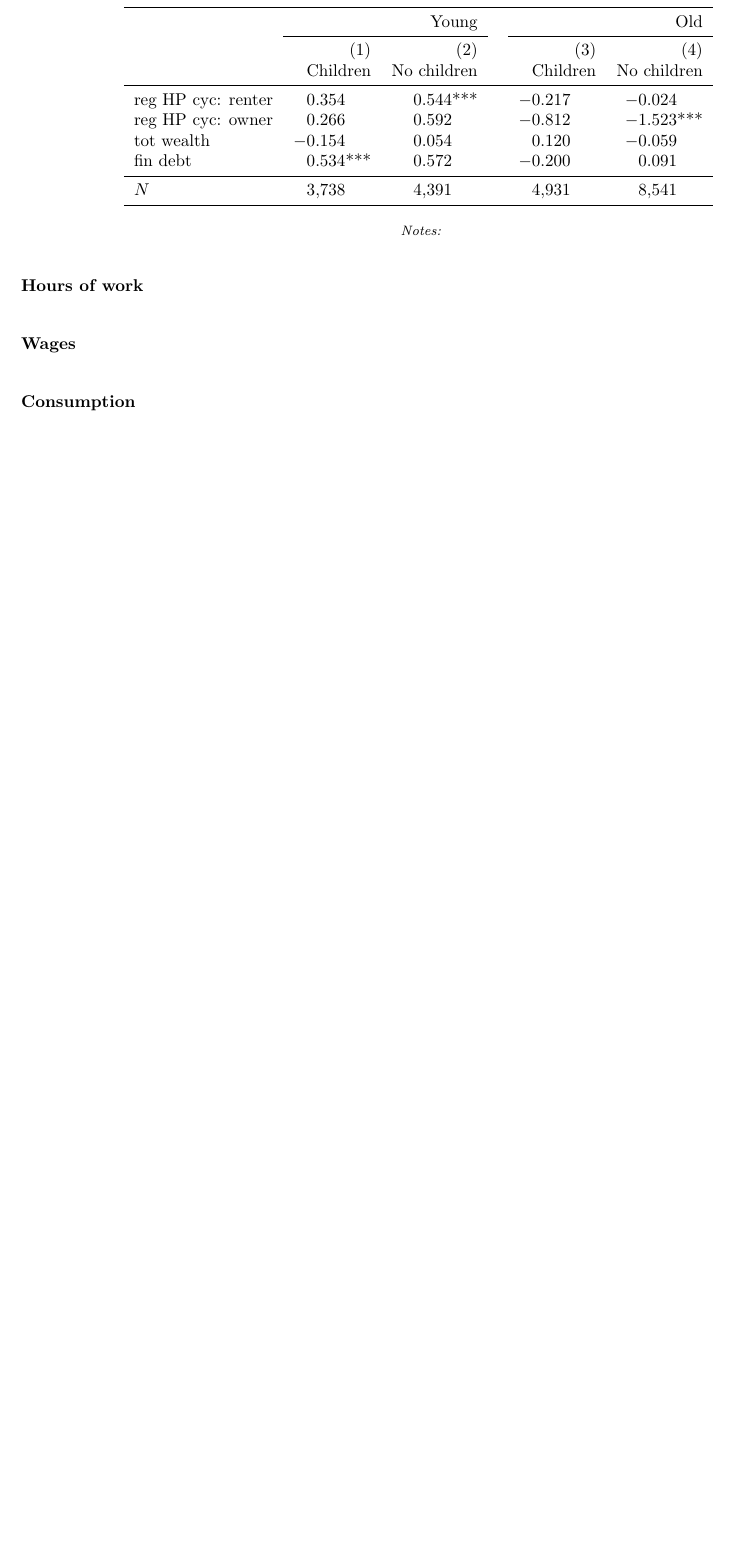
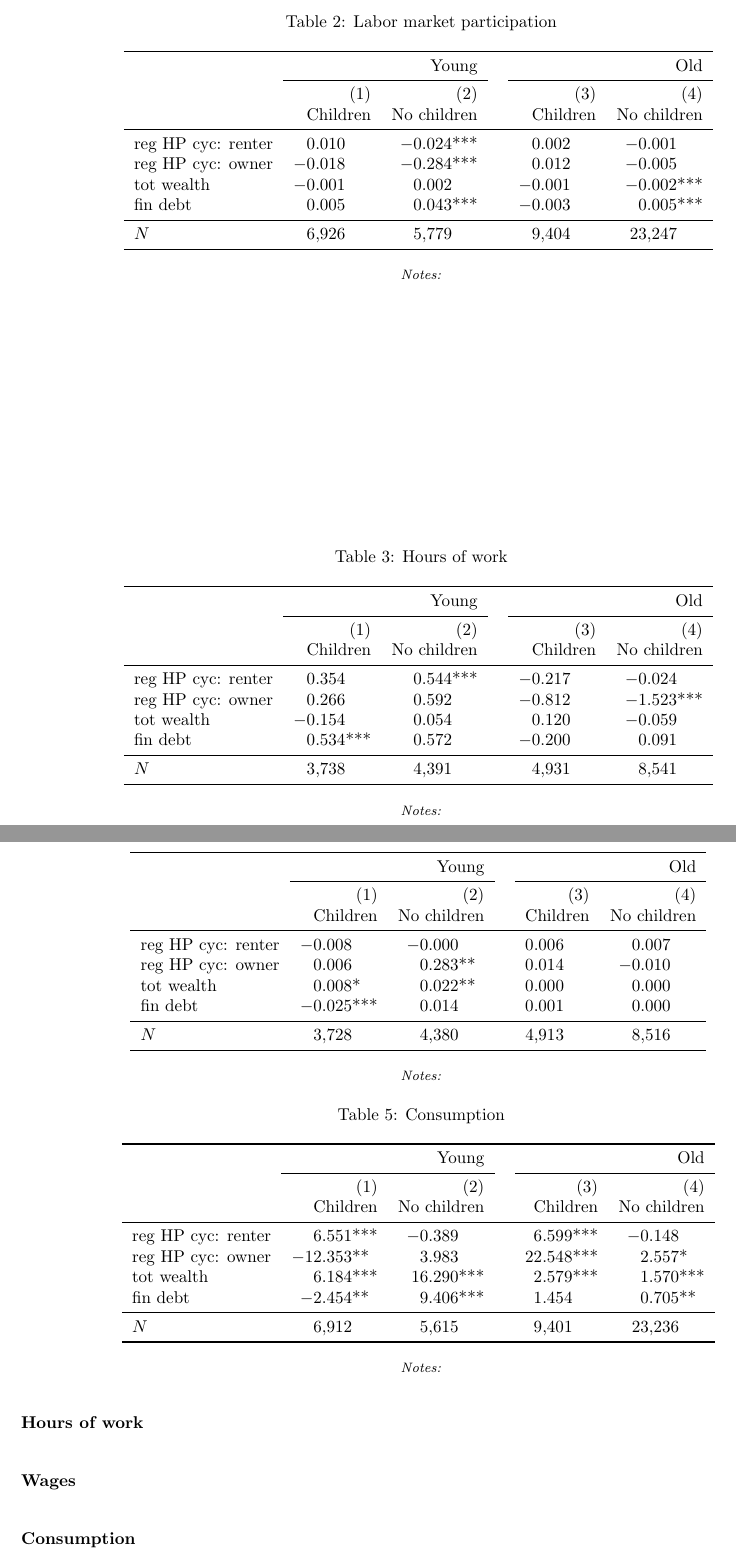
Before and after one commit to jum392/Housing-Market, a LaTeX paper (PDF/hp_ls.tex): part of page 6 of 8 before the commit and two parts of pages 6 and 7 of 9 after it, the two joined at a grey line, cut at the place of the change, the shorter picture padded with empty space. Compiled offline with LaTeX, dvips and Ghostscript.

Commit message:
result updates

```diff
--- a/PDF/hp_ls.tex
+++ b/PDF/hp_ls.tex
@@ -167,6 +167,28 @@ It is necessary to separate out unanticipated-shocks and anticipated-trends from
 
 Model (2) is baseline. The interaction term between renter and regional house price is positive and significant, while that of owners is negative and insignificant. The overall insignificant effect of model (1) comes from the higher labor hours of renters when regional house price is higher and lower labor hours of renters when regional house price is lower. Model (3) includes net wealth, rather than wealth and debt separate. Model (4) is only for people living in Seoul. The patterns are similar. The signs of wealth and debt effects are expected.
 
+\begin{table}[pt]
+    \centering
+    \caption{Labor market participation}
+    \label{tab:lm_part}
+    \begin{tabular}{lrrlrr}
+        \toprule
+        & \multicolumn{2}{r}{Young} &  & \multicolumn{2}{r}{Old} \\
+        \cmidrule{2-3} \cmidrule{5-6}
+        & (1) & (2) &  & (3) & (4) \\
+        & Children & No children &  & Children & No children \\
+        \midrule
+        reg HP cyc: renter & 0.010\phantom{***} & $-$0.024*** &  & 0.002\phantom{***} & $-$0.001\phantom{***} \\
+        reg HP cyc: owner & $-$0.018\phantom{***} & $-$0.284*** &  & 0.012\phantom{***} & $-$0.005\phantom{***} \\
+        tot wealth & $-$0.001\phantom{***} & 0.002\phantom{***} &  & $-$0.001\phantom{***} & $-$0.002*** \\
+        fin debt & 0.005\phantom{***} & 0.043*** &  & $-$0.003\phantom{***} & 0.005*** \\
+        \midrule
+        $N$ & 6,926\phantom{***} & 5,779\phantom{***} &  & 9,404\phantom{***} & 23,247\phantom{***} \\
+        \bottomrule
+    \end{tabular}
+    \floatfoot{\textit{Notes:} }
+\end{table}
+
 \paragraph{Employment} (necessary?)
 
 \paragraph{Hours of work}
@@ -195,7 +217,51 @@ Model (2) is baseline. The interaction term between renter and regional house pr
 
 \paragraph{Wages}
 
+\begin{table}[pt]
+    \centering
+    \caption{Log wages}
+    \label{tab:wages}
+    \begin{tabular}{lrrlrr}
+        \toprule
+        & \multicolumn{2}{r}{Young} &  & \multicolumn{2}{r}{Old} \\
+        \cmidrule{2-3} \cmidrule{5-6}
+        & (1) & (2) &  & (3) & (4) \\
+        & Children & No children &  & Children & No children \\
+        \midrule
+        reg HP cyc: renter & $-$0.008\phantom{***} & $-$0.000\phantom{***} &  & 0.006\phantom{***} & 0.007\phantom{***} \\
+        reg HP cyc: owner & 0.006\phantom{***} & 0.283**\phantom{*} &  & 0.014\phantom{***} & $-$0.010\phantom{***} \\
+        tot wealth & 0.008*\phantom{**} & 0.022**\phantom{*} &  & 0.000\phantom{***} & 0.000\phantom{***} \\
+        fin debt & $-$0.025*** & 0.014\phantom{***} &  & 0.001\phantom{***} & 0.000\phantom{***} \\
+        \midrule
+        $N$ & 3,728\phantom{***} & 4,380\phantom{***} &  & 4,913\phantom{***} & 8,516\phantom{***} \\
+        \bottomrule
+    \end{tabular}
+    \floatfoot{\textit{Notes:} }
+\end{table}
+
 \paragraph{Consumption}
+
+\begin{table}[pt]
+    \centering
+    \caption{Consumption}
+    \label{tab:consumption}
+    \begin{tabular}{lrrlrr}
+        \toprule
+        & \multicolumn{2}{r}{Young} &  & \multicolumn{2}{r}{Old} \\
+        \cmidrule{2-3} \cmidrule{5-6}
+        & (1) & (2) &  & (3) & (4) \\
+        & Children & No children &  & Children & No children \\
+        \midrule
+        reg HP cyc: renter & 6.551*** & $-$0.389\phantom{***} &  & 6.599*** & $-$0.148\phantom{***} \\
+        reg HP cyc: owner & $-$12.353**\phantom{*} & 3.983\phantom{***} &  & 22.548*** & 2.557*\phantom{**} \\
+        tot wealth & 6.184*** & 16.290*** &  & 2.579*** & 1.570*** \\
+        fin debt & $-$2.454**\phantom{*} & 9.406*** &  & 1.454\phantom{***} & 0.705**\phantom{*} \\
+        \midrule
+        $N$ & 6,912\phantom{***} & 5,615\phantom{***} &  & 9,401\phantom{***} & 23,236\phantom{***} \\
+        \bottomrule
+    \end{tabular}
+    \floatfoot{\textit{Notes:} }
+\end{table}
 
 \subsection{Robustness}\label{subsec:robust}
 
```
Also changed, not shown: PDF/hp_ls.pdf.
